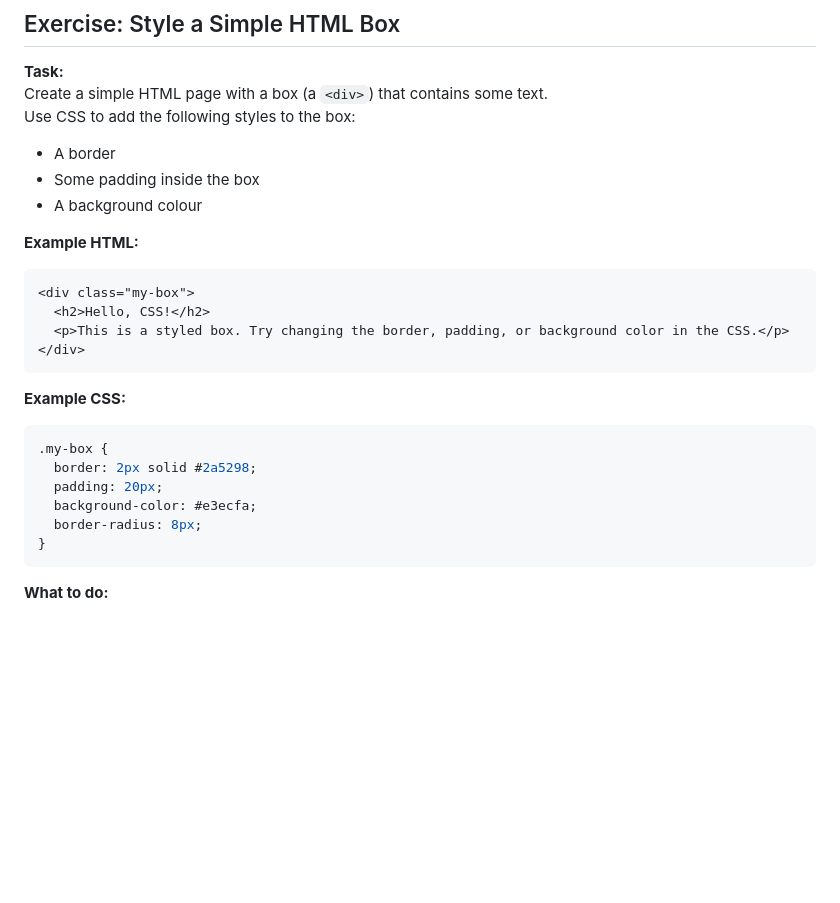
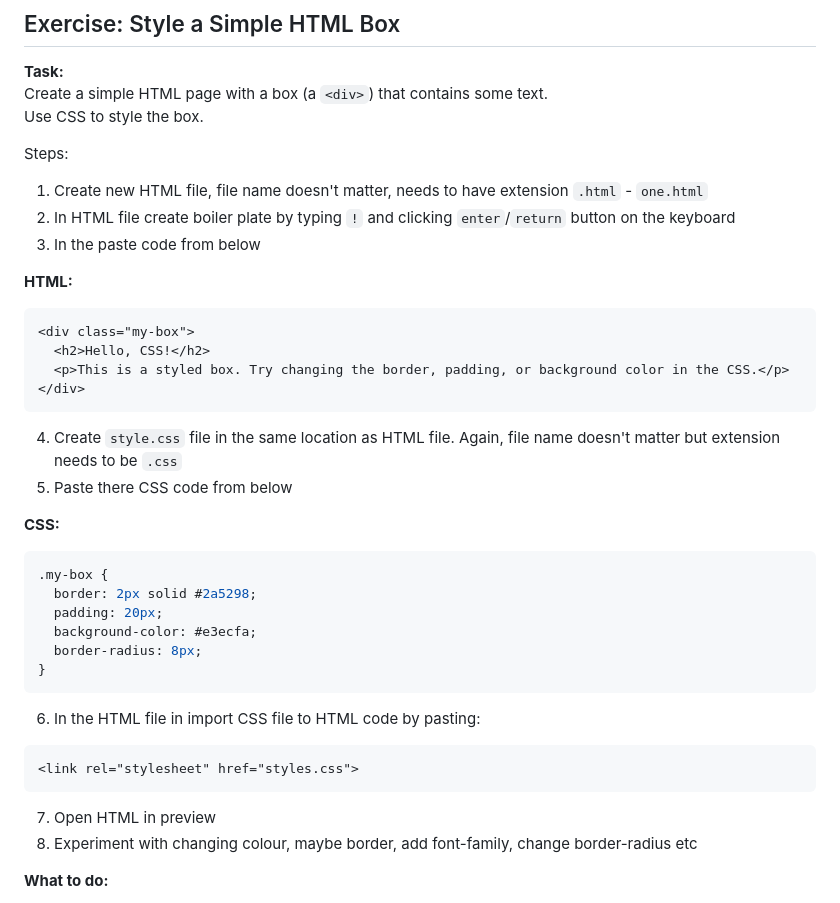
Before and after one commit to KatKmiotek/web_dev_classes, a Markdown page: module-3/notes.md, the part around the change. Drawn GitHub-style; blank space fills up the shorter version.

Commit message:
feat: update notes for steps in task

````diff
--- a/module-3/notes.md
+++ b/module-3/notes.md
@@ -112,20 +112,24 @@ Let's have a look at `three.html` - applying styles to HTML tag
 
 **Task:**
 Create a simple HTML page with a box (a `<div>`) that contains some text.
-Use CSS to add the following styles to the box:
-- A border
-- Some padding inside the box
-- A background colour
+Use CSS to style the box.
 
-**Example HTML:**
+Steps:
+1. Create new HTML file, file name doesn't matter, needs to have extension `.html` - `one.html`
+2. In HTML file create boiler plate by typing `!` and clicking `enter`/`return` button on the keyboard
+3. In the <body> paste code from below
+
+**HTML:**
 ```html
 <div class="my-box">
   <h2>Hello, CSS!</h2>
   <p>This is a styled box. Try changing the border, padding, or background color in the CSS.</p>
 </div>
 ```
+4. Create `style.css` file in the same location as HTML file. Again, file name doesn't matter but extension needs to be `.css`
+5. Paste there CSS code from below
 
-**Example CSS:**
+**CSS:**
 ```css
 .my-box {
   border: 2px solid #2a5298;
@@ -134,6 +138,15 @@ Use CSS to add the following styles to the box:
   border-radius: 8px;
 }
 ```
+6. In the HTML file in <head> import CSS file to HTML code by pasting:
+
+```html
+<link rel="stylesheet" href="styles.css">
+```
+
+7. Open HTML in preview
+8. Experiment with changing colour, maybe border, add font-family, change border-radius etc
+
 
 **What to do:**
 1. Copy the HTML and CSS into your own files. (use example `four.html`)
````
Also changed, not shown: project-ideas.md (added).
